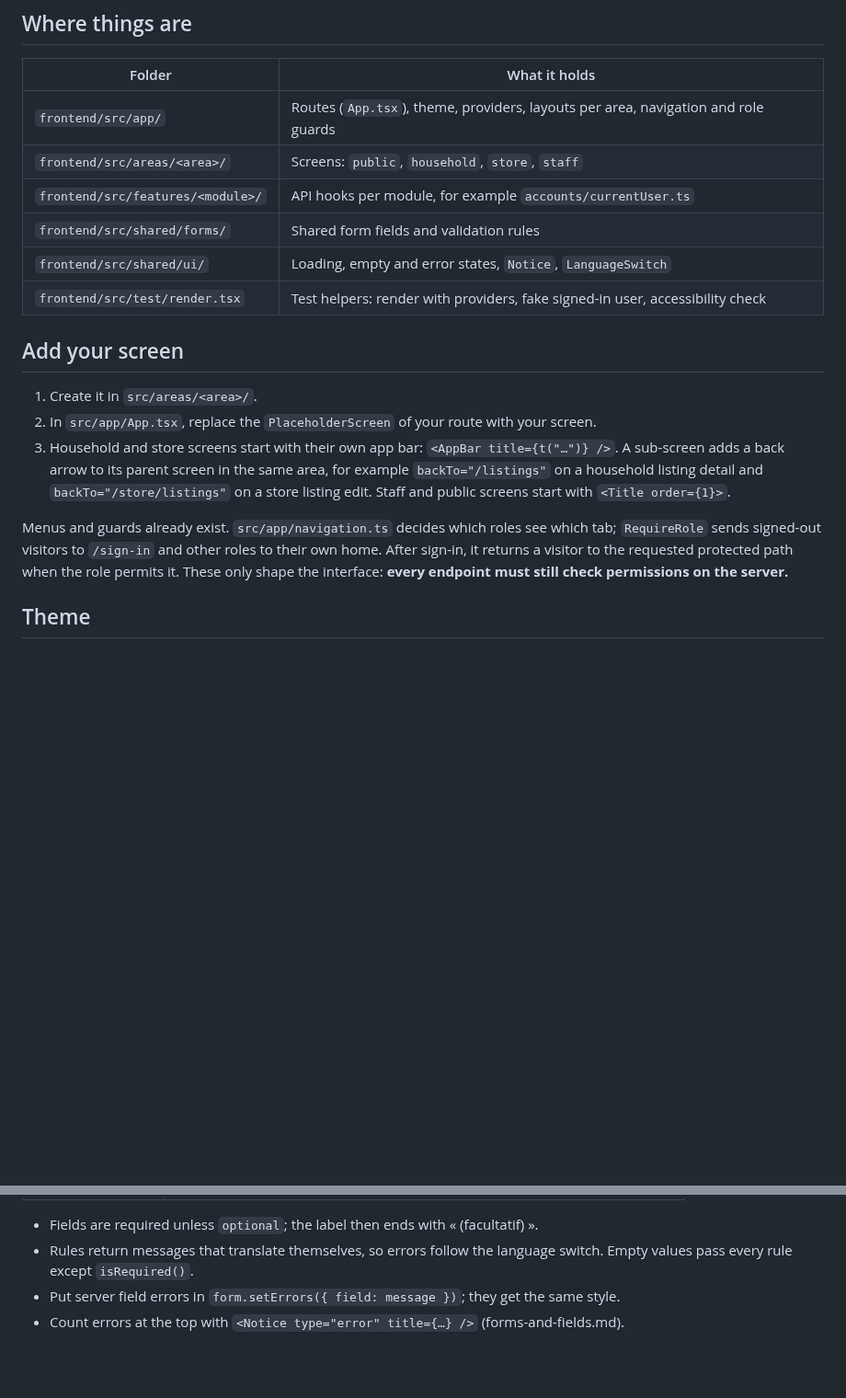
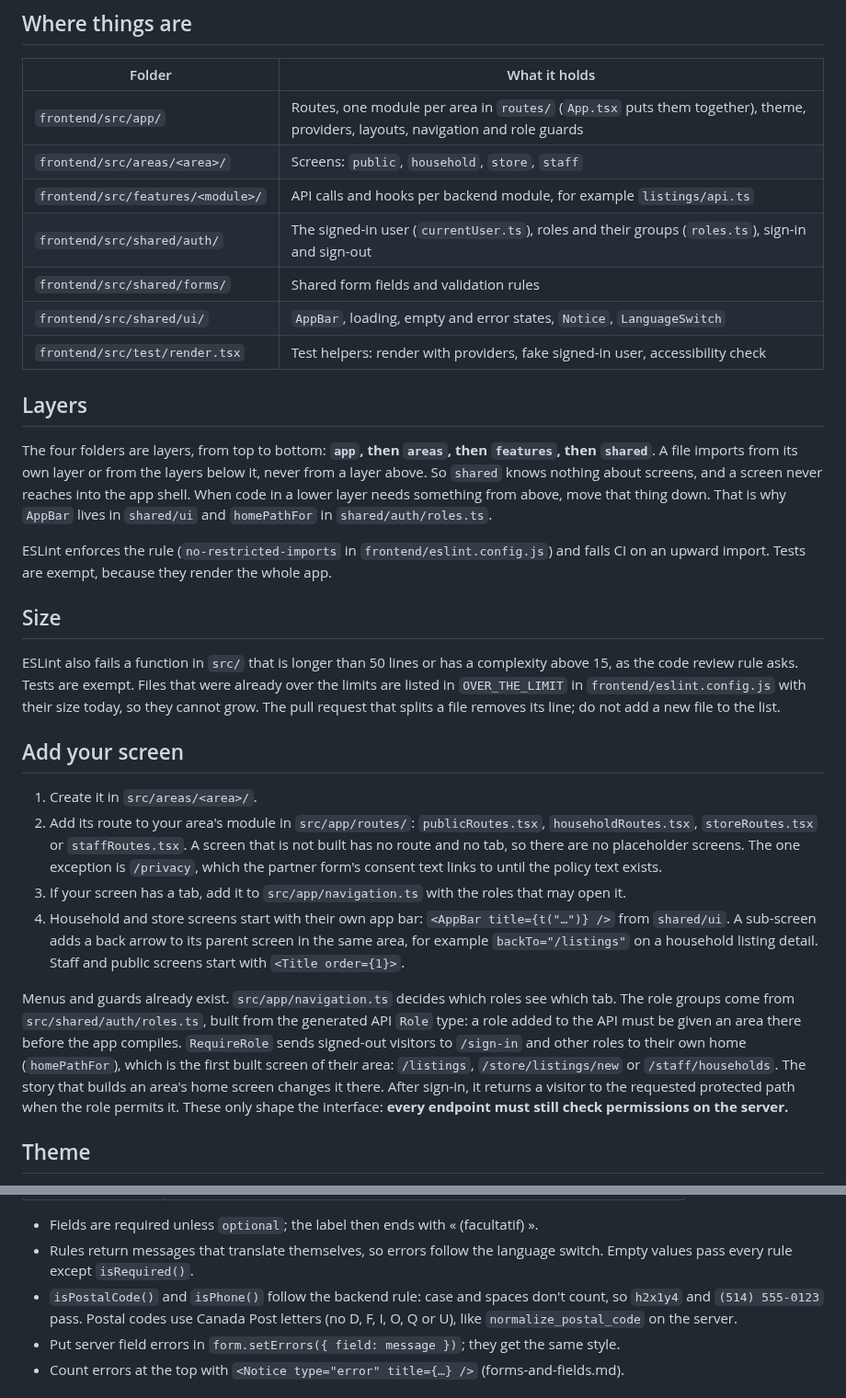
Before and after one commit to B-A-D-R-SL/iris, a Markdown page: docs/guides/design-system.md, 2 parts joined by grey strips. Shown at 92% size. Rendered like a GitHub page; blank space fills up the shorter version.

```diff
--- a/docs/guides/design-system.md
+++ b/docs/guides/design-system.md
@@ -11,24 +11,51 @@ How to build a screen that fits Iris. Everything here follows the
 
 | Folder | What it holds |
 | --- | --- |
-| `frontend/src/app/` | Routes (`App.tsx`), theme, providers, layouts per area, navigation and role guards |
+| `frontend/src/app/` | Routes, one module per area in `routes/` (`App.tsx` puts them together), theme, providers, layouts, navigation and role guards |
 | `frontend/src/areas/<area>/` | Screens: `public`, `household`, `store`, `staff` |
-| `frontend/src/features/<module>/` | API hooks per module, for example `accounts/currentUser.ts` |
+| `frontend/src/features/<module>/` | API calls and hooks per backend module, for example `listings/api.ts` |
+| `frontend/src/shared/auth/` | The signed-in user (`currentUser.ts`), roles and their groups (`roles.ts`), sign-in and sign-out |
 | `frontend/src/shared/forms/` | Shared form fields and validation rules |
-| `frontend/src/shared/ui/` | Loading, empty and error states, `Notice`, `LanguageSwitch` |
+| `frontend/src/shared/ui/` | `AppBar`, loading, empty and error states, `Notice`, `LanguageSwitch` |
 | `frontend/src/test/render.tsx` | Test helpers: render with providers, fake signed-in user, accessibility check |
+
+## Layers
+
+The four folders are layers, from top to bottom: **`app`, then `areas`, then `features`, then
+`shared`**. A file imports from its own layer or from the layers below it, never from a layer
+above. So `shared` knows nothing about screens, and a screen never reaches into the app shell.
+When code in a lower layer needs something from above, move that thing down. That is why
+`AppBar` lives in `shared/ui` and `homePathFor` in `shared/auth/roles.ts`.
+
+ESLint enforces the rule (`no-restricted-imports` in `frontend/eslint.config.js`) and fails CI
+on an upward import. Tests are exempt, because they render the whole app.
+
+## Size
+
+ESLint also fails a function in `src/` that is longer than 50 lines or has a complexity above
+15, as the code review rule asks. Tests are exempt. Files that were already over the limits are
+listed in `OVER_THE_LIMIT` in `frontend/eslint.config.js` with their size today, so they cannot
+grow. The pull request that splits a file removes its line; do not add a new file to the list.
 
 ## Add your screen
 
 1. Create it in `src/areas/<area>/`.
-2. In `src/app/App.tsx`, replace the `PlaceholderScreen` of your route with your screen.
-3. Household and store screens start with their own app bar: `<AppBar title={t("…")} />`.
-   A sub-screen adds a back arrow to its parent screen in the same area, for example
-   `backTo="/listings"` on a household listing detail and `backTo="/store/listings"` on a store
-   listing edit. Staff and public screens start with `<Title order={1}>`.
+2. Add its route to your area's module in `src/app/routes/`: `publicRoutes.tsx`,
+   `householdRoutes.tsx`, `storeRoutes.tsx` or `staffRoutes.tsx`. A screen that is not built has
+   no route and no tab, so there are no placeholder screens. The one exception is `/privacy`,
+   which the partner form's consent text links to until the policy text exists.
+3. If your screen has a tab, add it to `src/app/navigation.ts` with the roles that may open it.
+4. Household and store screens start with their own app bar: `<AppBar title={t("…")} />` from
+   `shared/ui`. A sub-screen adds a back arrow to its parent screen in the same area, for
+   example `backTo="/listings"` on a household listing detail. Staff and public screens start
+   with `<Title order={1}>`.
 
-Menus and guards already exist. `src/app/navigation.ts` decides which roles see which tab;
-`RequireRole` sends signed-out visitors to `/sign-in` and other roles to their own home.
+Menus and guards already exist. `src/app/navigation.ts` decides which roles see which tab. The
+role groups come from `src/shared/auth/roles.ts`, built from the generated API `Role` type: a
+role added to the API must be given an area there before the app compiles. `RequireRole` sends
+signed-out visitors to `/sign-in` and other roles to their own home (`homePathFor`), which is
+the first built screen of their area: `/listings`, `/store/listings/new` or `/staff/households`.
+The story that builds an area's home screen changes it there.
 After sign-in, it returns a visitor to the requested protected path when the role permits it.
 These only shape the interface: **every endpoint must still check permissions on the server.**
 
@@ -166,6 +193,9 @@ const form = useForm({
 - Fields are required unless `optional`; the label then ends with « (facultatif) ».
 - Rules return messages that translate themselves, so errors follow the language switch.
   Empty values pass every rule except `isRequired()`.
+- `isPostalCode()` and `isPhone()` follow the backend rule: case and spaces don't count, so
+  `h2x1y4` and `(514) 555-0123` pass. Postal codes use Canada Post letters (no D, F, I, O, Q
+  or U), like `normalize_postal_code` on the server.
 - Put server field errors in `form.setErrors({ field: message })`; they get the same style.
 - Count errors at the top with `<Notice type="error" title={…} />` (forms-and-fields.md).
 
```
Also changed, not shown: AI_USAGE.md (+8 -0 lines).
